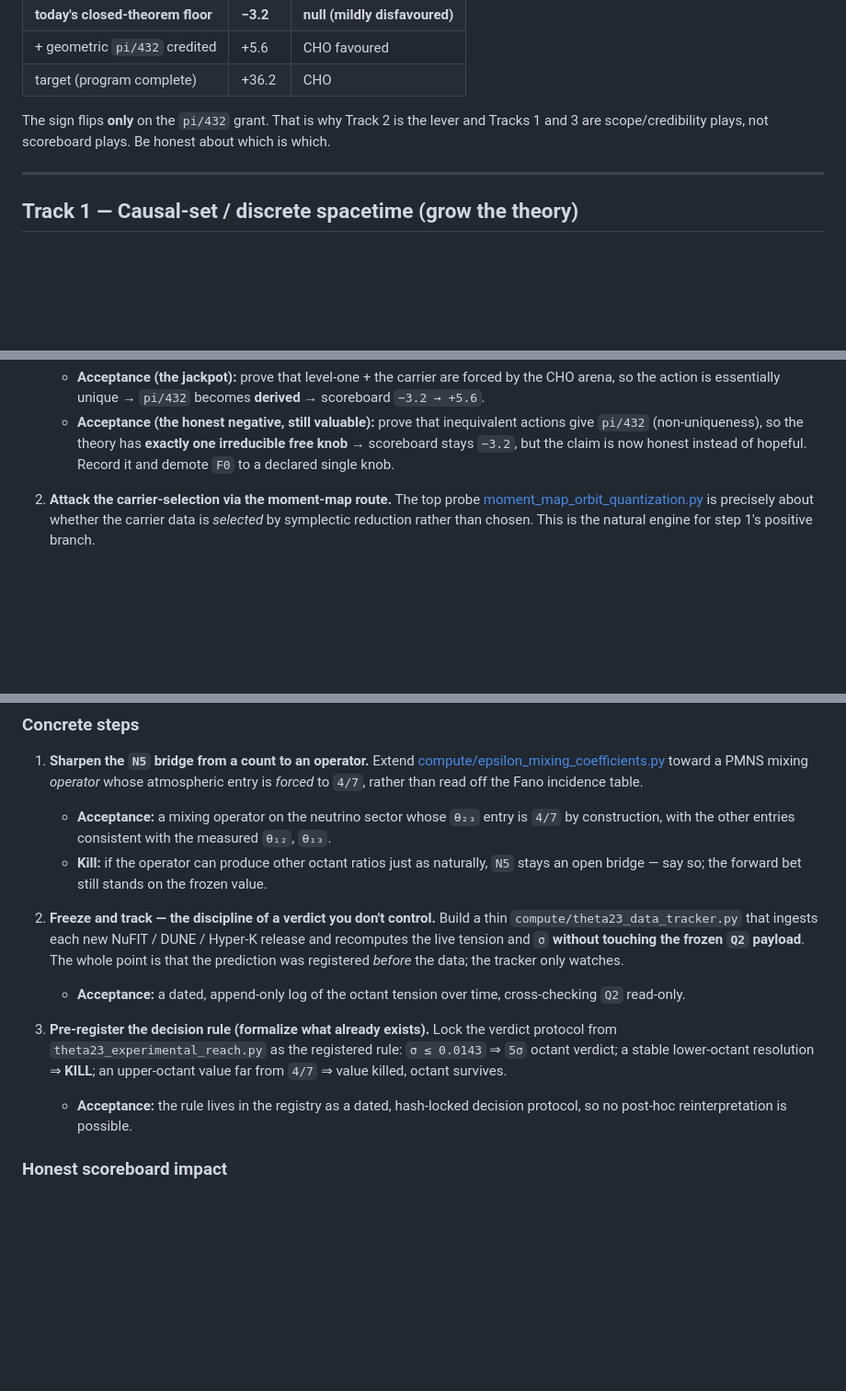
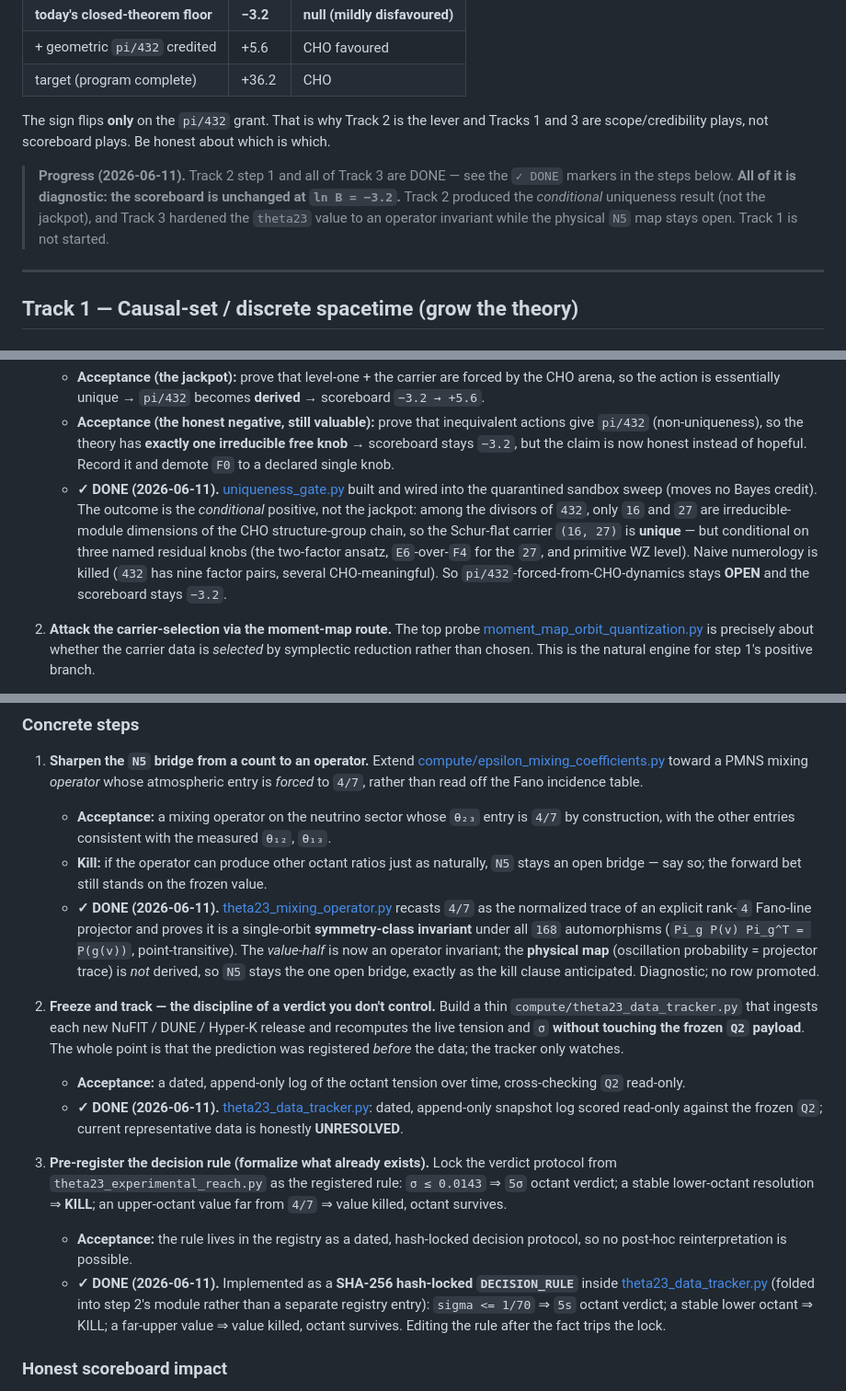
Before and after one commit to richorama/cho, a Markdown page: NEXT_PHASE_PLAN.md, 3 parts joined by grey strips. Shown at 92% size. Drawn GitHub-style; blank space fills up the shorter version.

Commit message:
Docs: record this session's theta23 hardening (Items 7e/7f) + mark plan progress
- FUTURE_TESTS.md: add Item 7e (theta23_data_tracker.py -- append-only snapshot
  log + SHA-256 hash-locked decision rule; current data UNRESOLVED) and Item 7f
  (theta23_mixing_operator.py -- 4/7 recast as the normalized trace of an explicit
  rank-4 Fano-line projector and PROVED a single-orbit symmetry-class invariant
  under all 168 automorphisms; physical N5 map still open), matching the existing
  7/7b/7c/7d idiom and the 'no row promoted, Bayes untouched, Q2 unchanged' closer.
- NEXT_PHASE_PLAN.md: add a Progress note and per-step done markers -- Track 2
  step 1 (conditional uniqueness, not the jackpot) and Track 3 steps 1-3 are DONE;
  Track 1 not started; scoreboard unchanged.
- STATUS.md: point 'How to resume' at NEXT_PHASE_PLAN.md and note the resume pass
  did not move the scoreboard.

Diagnostic documentation only: promotes no ledger row, moves no Bayes credit,
leaves the frozen Q2 registry and the -3.2 scoreboard untouched. README.md and
blog_post.md deliberately left as-is (still accurate; they do not track the
Item-7x series); DERIVATION_LEDGER/PUBLIC_CLAIMS untouched by discipline.

```diff
--- a/NEXT_PHASE_PLAN.md
+++ b/NEXT_PHASE_PLAN.md
@@ -44,6 +44,12 @@ gives `pi/432`. This plan picks three tracks to resume, each chosen for a differ
 The sign flips **only** on the `pi/432` grant. That is why Track 2 is the lever and
 Tracks 1 and 3 are scope/credibility plays, not scoreboard plays. Be honest about
 which is which.
+
+> **Progress (2026-06-11).** Track 2 step 1 and all of Track 3 are DONE — see the
+> `✓ DONE` markers in the steps below. **All of it is diagnostic: the scoreboard is
+> unchanged at `ln B = −3.2`.** Track 2 produced the *conditional* uniqueness result
+> (not the jackpot), and Track 3 hardened the `theta23` value to an operator
+> invariant while the physical `N5` map stays open. Track 1 is not started.
 
 ---
 
@@ -167,6 +173,15 @@ skeptic.
      actions give `pi/432` (non-uniqueness), so the theory has **exactly one
      irreducible free knob** → scoreboard stays `−3.2`, but the claim is now honest
      instead of hopeful. Record it and demote `F0` to a declared single knob.
+   - **✓ DONE (2026-06-11).** [uniqueness_gate.py](experiments/pi432_action_search/uniqueness_gate.py)
+     built and wired into the quarantined sandbox sweep (moves no Bayes credit).
+     The outcome is the *conditional* positive, not the jackpot: among the divisors
+     of `432`, only `16` and `27` are irreducible-module dimensions of the CHO
+     structure-group chain, so the Schur-flat carrier `(16, 27)` is **unique** —
+     but conditional on three named residual knobs (the two-factor ansatz,
+     `E6`-over-`F4` for the `27`, and primitive WZ level). Naive numerology is
+     killed (`432` has nine factor pairs, several CHO-meaningful). So
+     `pi/432`-forced-from-CHO-dynamics stays **OPEN** and the scoreboard stays `−3.2`.
 
 2. **Attack the carrier-selection via the moment-map route.** The top probe
    [moment_map_orbit_quantization.py](experiments/pi432_action_search/moment_map_orbit_quantization.py)
@@ -244,6 +259,13 @@ The *value* `4/7` is forced; the *bridge* to physics is not yet an operator theo
    - **Kill:** if the operator can produce other octant ratios just as naturally,
      `N5` stays an open bridge — say so; the forward bet still stands on the frozen
      value.
+   - **✓ DONE (2026-06-11).** [theta23_mixing_operator.py](compute/theta23_mixing_operator.py)
+     recasts `4/7` as the normalized trace of an explicit rank-`4` Fano-line
+     projector and proves it is a single-orbit **symmetry-class invariant** under
+     all `168` automorphisms (`Pi_g P(v) Pi_g^T = P(g(v))`, point-transitive). The
+     *value-half* is now an operator invariant; the **physical map** (oscillation
+     probability = projector trace) is *not* derived, so `N5` stays the one open
+     bridge, exactly as the kill clause anticipated. Diagnostic; no row promoted.
 
 2. **Freeze and track — the discipline of a verdict you don't control.** Build a
    thin `compute/theta23_data_tracker.py` that ingests each new
@@ -252,6 +274,9 @@ The *value* `4/7` is forced; the *bridge* to physics is not yet an operator theo
    prediction was registered *before* the data; the tracker only watches.
    - **Acceptance:** a dated, append-only log of the octant tension over time,
      cross-checking `Q2` read-only.
+   - **✓ DONE (2026-06-11).** [theta23_data_tracker.py](compute/theta23_data_tracker.py):
+     dated, append-only snapshot log scored read-only against the frozen `Q2`;
+     current representative data is honestly **UNRESOLVED**.
 
 3. **Pre-register the decision rule (formalize what already exists).** Lock the
    verdict protocol from `theta23_experimental_reach.py` as the registered rule:
@@ -259,6 +284,11 @@ The *value* `4/7` is forced; the *bridge* to physics is not yet an operator theo
    an upper-octant value far from `4/7` ⇒ value killed, octant survives.
    - **Acceptance:** the rule lives in the registry as a dated, hash-locked decision
      protocol, so no post-hoc reinterpretation is possible.
+   - **✓ DONE (2026-06-11).** Implemented as a **SHA-256 hash-locked `DECISION_RULE`**
+     inside [theta23_data_tracker.py](compute/theta23_data_tracker.py) (folded into
+     step 2's module rather than a separate registry entry): `sigma <= 1/70` ⇒ `5s`
+     octant verdict; a stable lower octant ⇒ KILL; a far-upper value ⇒ value killed,
+     octant survives. Editing the rule after the fact trips the lock.
 
 ### Honest scoreboard impact
 
```
Also changed, not shown: FUTURE_TESTS.md (+4 -0 lines), STATUS.md (+7 -0 lines).
